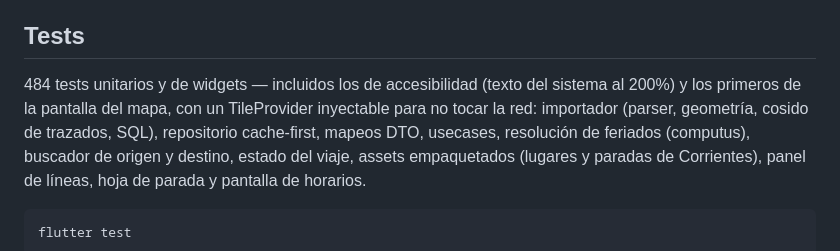
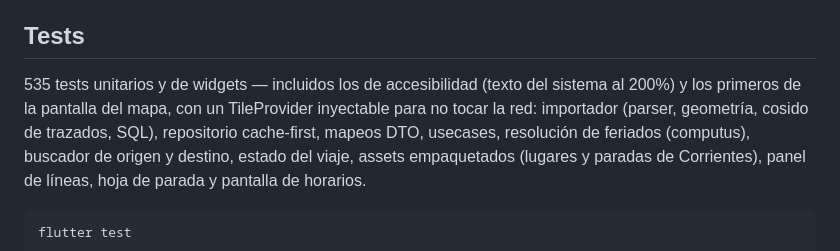
Before and after one commit to avalosddanilo/rutalibre, a Markdown page: README.md, the part around the change. GitHub-like rendering.

Commit message:
docs: el número de tests del README al día (535)

```diff
--- a/README.md
+++ b/README.md
@@ -95,7 +95,7 @@ Detalles y decisiones en [`docs/osm-import.md`](docs/osm-import.md).
 
 ## Tests
 
-484 tests unitarios y de widgets — incluidos los de accesibilidad (texto del sistema al 200%) y los primeros de la pantalla del mapa, con un TileProvider inyectable para no tocar la red: importador (parser, geometría, cosido de
+535 tests unitarios y de widgets — incluidos los de accesibilidad (texto del sistema al 200%) y los primeros de la pantalla del mapa, con un TileProvider inyectable para no tocar la red: importador (parser, geometría, cosido de
 trazados, SQL), repositorio cache-first, mapeos DTO, usecases, resolución de
 feriados (computus), buscador de origen y destino, estado del viaje, assets
 empaquetados (lugares y paradas de Corrientes), panel de líneas, hoja de
```
